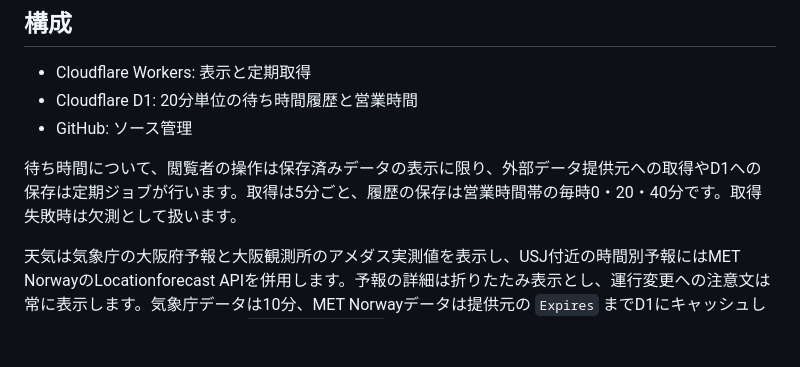
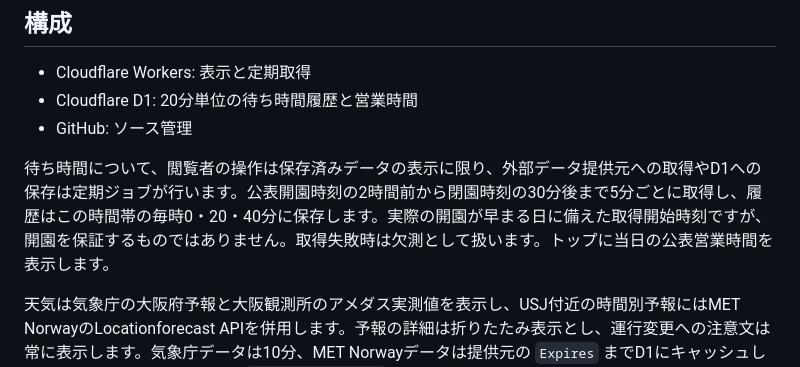
Before and after one commit to ahoro535401/usj-wait-nav, a Markdown page: README.md, the part around the change. Drawn GitHub-style; blank space fills up the shorter version.

Commit message:
Document early opening collection window

```diff
--- a/README.md
+++ b/README.md
@@ -10,7 +10,7 @@ USJの公開データをもとに、アトラクションの待ち時間、20分
 - Cloudflare D1: 20分単位の待ち時間履歴と営業時間
 - GitHub: ソース管理
 
-待ち時間について、閲覧者の操作は保存済みデータの表示に限り、外部データ提供元への取得やD1への保存は定期ジョブが行います。取得は5分ごと、履歴の保存は営業時間帯の毎時0・20・40分です。取得失敗時は欠測として扱います。
+待ち時間について、閲覧者の操作は保存済みデータの表示に限り、外部データ提供元への取得やD1への保存は定期ジョブが行います。公表開園時刻の2時間前から閉園時刻の30分後まで5分ごとに取得し、履歴はこの時間帯の毎時0・20・40分に保存します。実際の開園が早まる日に備えた取得開始時刻ですが、開園を保証するものではありません。取得失敗時は欠測として扱います。トップに当日の公表営業時間を表示します。
 
 天気は気象庁の大阪府予報と大阪観測所のアメダス実測値を表示し、USJ付近の時間別予報にはMET NorwayのLocationforecast APIを併用します。予報の詳細は折りたたみ表示とし、運行変更への注意文は常に表示します。気象庁データは10分、MET Norwayデータは提供元の `Expires` までD1にキャッシュします。MET Norwayの期限後は `If-Modified-Since` を使って再確認します。今後約6時間に平均風速7m/s以上または1時間降水量1mm以上の予報があれば注意、平均風速10m/s以上なら強い注意を表示します。最大瞬間風速が提供される場合は10m/s以上も強い注意の対象ですが、USJ付近のMET Norway予報には現在含まれないため、突風の自動判定はできません。数値は当サイトの目安であり、USJの運休基準や運休予測ではありません。お気に入りIDは閲覧者のブラウザーのローカルストレージにのみ保存します。
 
```
